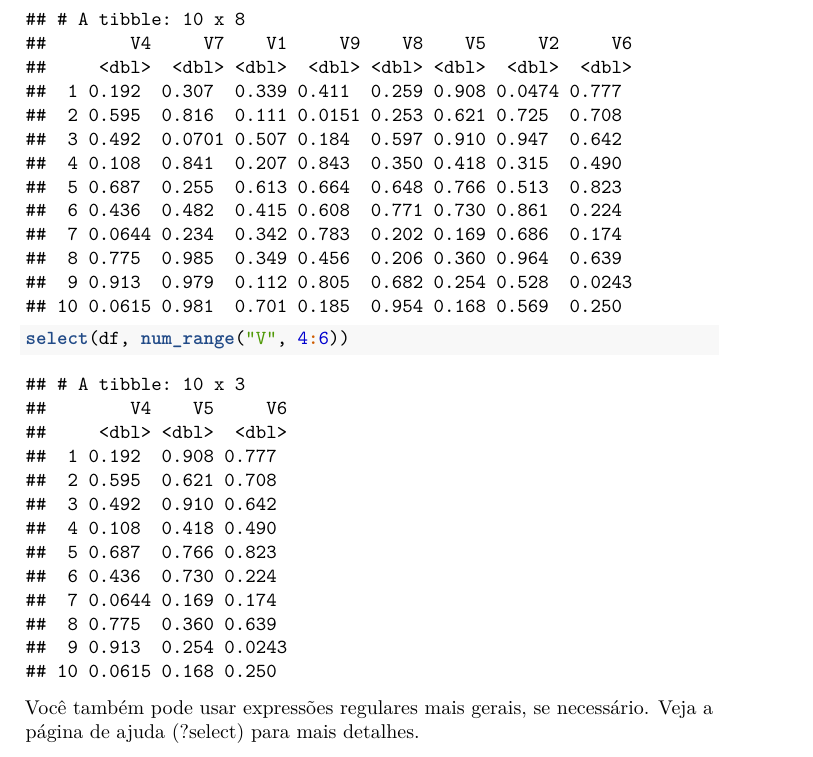
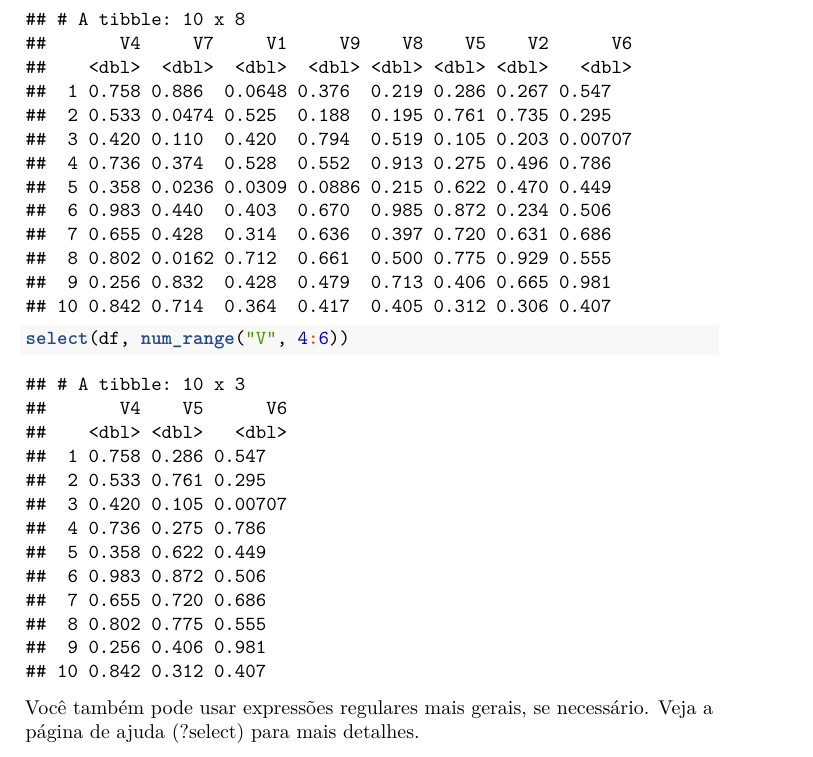
Before and after one commit to Doug7Vinicius/Introduction-dplyr, a LaTeX book (docs/introduction-dplyr.tex): part of page 23 of 33, cut so that both start at the same text. Compiled offline with pdfLaTeX.

Commit message:
ajuste no sequencial pages

```diff
--- a/docs/introduction-dplyr.tex
+++ b/docs/introduction-dplyr.tex
@@ -917,18 +917,18 @@ A função \texttt{select()} permite uma sintaxe especial que especifica nomes d
 
 \begin{verbatim}
 ## # A tibble: 10 x 8
-##        V4     V7    V1     V9    V8    V5     V2     V6
-##     <dbl>  <dbl> <dbl>  <dbl> <dbl> <dbl>  <dbl>  <dbl>
-##  1 0.192  0.307  0.339 0.411  0.259 0.908 0.0474 0.777
-##  2 0.595  0.816  0.111 0.0151 0.253 0.621 0.725  0.708
-##  3 0.492  0.0701 0.507 0.184  0.597 0.910 0.947  0.642
-##  4 0.108  0.841  0.207 0.843  0.350 0.418 0.315  0.490
-##  5 0.687  0.255  0.613 0.664  0.648 0.766 0.513  0.823
-##  6 0.436  0.482  0.415 0.608  0.771 0.730 0.861  0.224
-##  7 0.0644 0.234  0.342 0.783  0.202 0.169 0.686  0.174
-##  8 0.775  0.985  0.349 0.456  0.206 0.360 0.964  0.639
-##  9 0.913  0.979  0.112 0.805  0.682 0.254 0.528  0.0243
-## 10 0.0615 0.981  0.701 0.185  0.954 0.168 0.569  0.250
+##       V4     V7     V1     V9    V8    V5    V2      V6
+##    <dbl>  <dbl>  <dbl>  <dbl> <dbl> <dbl> <dbl>   <dbl>
+##  1 0.758 0.886  0.0648 0.376  0.219 0.286 0.267 0.547
+##  2 0.533 0.0474 0.525  0.188  0.195 0.761 0.735 0.295
+##  3 0.420 0.110  0.420  0.794  0.519 0.105 0.203 0.00707
+##  4 0.736 0.374  0.528  0.552  0.913 0.275 0.496 0.786
+##  5 0.358 0.0236 0.0309 0.0886 0.215 0.622 0.470 0.449
+##  6 0.983 0.440  0.403  0.670  0.985 0.872 0.234 0.506
+##  7 0.655 0.428  0.314  0.636  0.397 0.720 0.631 0.686
+##  8 0.802 0.0162 0.712  0.661  0.500 0.775 0.929 0.555
+##  9 0.256 0.832  0.428  0.479  0.713 0.406 0.665 0.981
+## 10 0.842 0.714  0.364  0.417  0.405 0.312 0.306 0.407
 \end{verbatim}
 
 \begin{Shaded}
@@ -939,18 +939,18 @@ A função \texttt{select()} permite uma sintaxe especial que especifica nomes d
 
 \begin{verbatim}
 ## # A tibble: 10 x 3
-##        V4    V5     V6
-##     <dbl> <dbl>  <dbl>
-##  1 0.192  0.908 0.777
-##  2 0.595  0.621 0.708
-##  3 0.492  0.910 0.642
-##  4 0.108  0.418 0.490
-##  5 0.687  0.766 0.823
-##  6 0.436  0.730 0.224
-##  7 0.0644 0.169 0.174
-##  8 0.775  0.360 0.639
-##  9 0.913  0.254 0.0243
-## 10 0.0615 0.168 0.250
+##       V4    V5      V6
+##    <dbl> <dbl>   <dbl>
+##  1 0.758 0.286 0.547
+##  2 0.533 0.761 0.295
+##  3 0.420 0.105 0.00707
+##  4 0.736 0.275 0.786
+##  5 0.358 0.622 0.449
+##  6 0.983 0.872 0.506
+##  7 0.655 0.720 0.686
+##  8 0.802 0.775 0.555
+##  9 0.256 0.406 0.981
+## 10 0.842 0.312 0.407
 \end{verbatim}
 
 Você também pode usar expressões regulares mais gerais, se necessário. Veja a página de ajuda (?select) para mais detalhes.
```
Also changed, not shown: docs/introduction-dplyr.pdf, docs/introduction-dplyr.tex (16 more changed lines), 17 other files.
